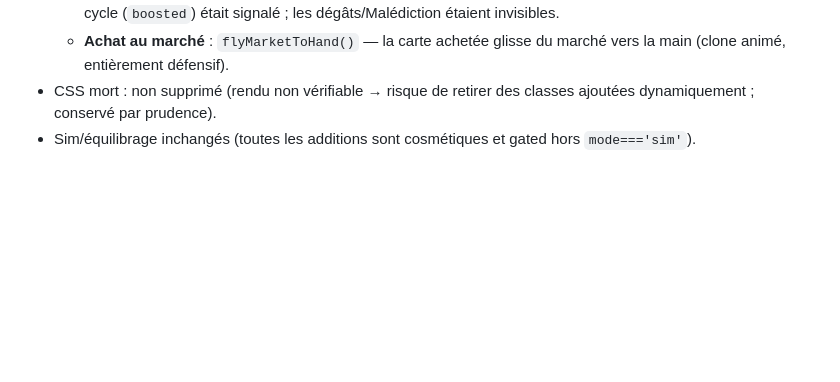
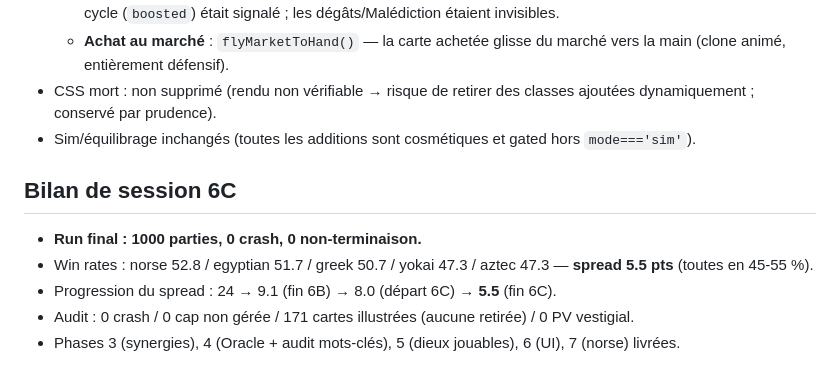
Before and after one commit to frankiy67/5legends, a Markdown page: CHANGELOG.md, the part around the change. Drawn GitHub-style; blank space fills up the shorter version.

```diff
--- a/CHANGELOG.md
+++ b/CHANGELOG.md
@@ -65,3 +65,10 @@ changement et pouvoir revert. Les **décisions de design majeures** sont marqué
   - **Achat au marché** : `flyMarketToHand()` — la carte achetée glisse du marché vers la main (clone animé, entièrement défensif).
 - CSS mort : non supprimé (rendu non vérifiable → risque de retirer des classes ajoutées dynamiquement ; conservé par prudence).
 - Sim/équilibrage inchangés (toutes les additions sont cosmétiques et gated hors `mode==='sim'`).
+
+## Bilan de session 6C
+- **Run final : 1000 parties, 0 crash, 0 non-terminaison.**
+- Win rates : norse 52.8 / egyptian 51.7 / greek 50.7 / yokai 47.3 / aztec 47.3 — **spread 5.5 pts** (toutes en 45-55 %).
+- Progression du spread : 24 → 9.1 (fin 6B) → 8.0 (départ 6C) → **5.5** (fin 6C).
+- Audit : 0 crash / 0 cap non gérée / 171 cartes illustrées (aucune retirée) / 0 PV vestigial.
+- Phases 3 (synergies), 4 (Oracle + audit mots-clés), 5 (dieux jouables), 6 (UI), 7 (norse) livrées.
```
Also changed, not shown: STABILISATION_REPORT.md (+69 -0 lines).
